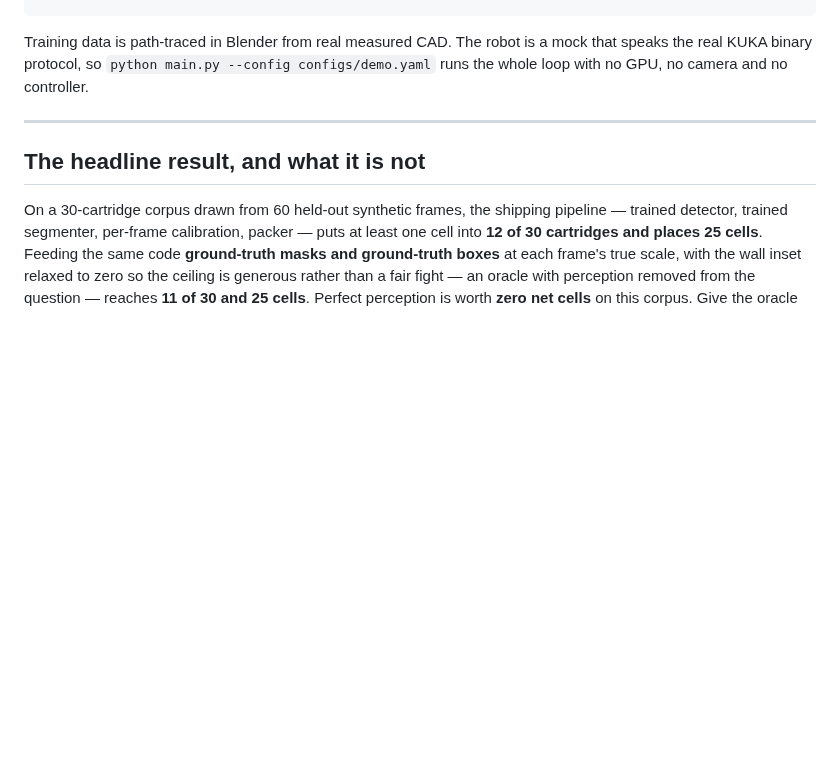
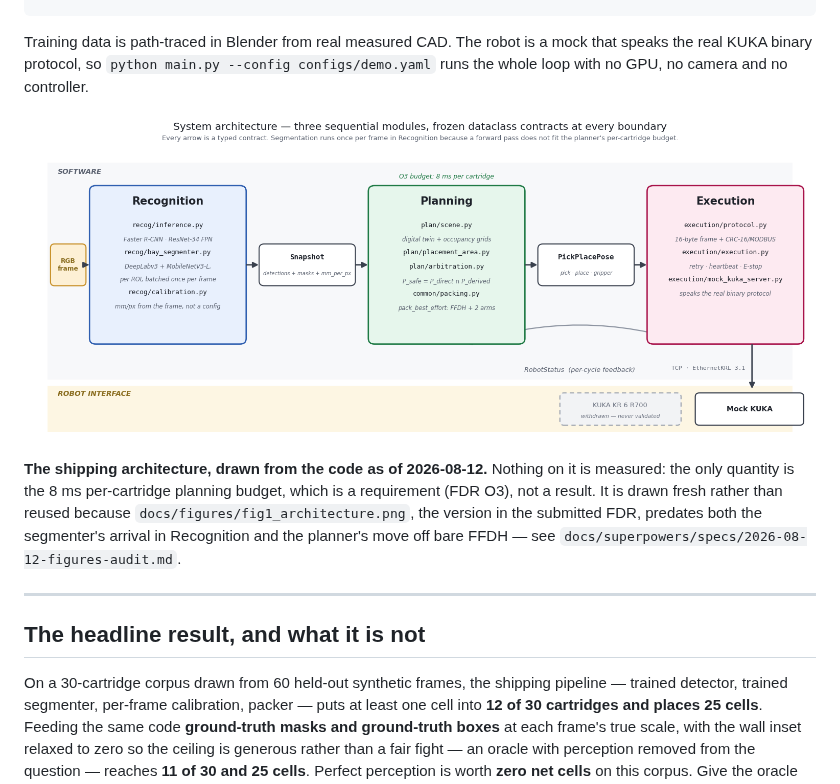
Before and after one commit to yousifalh/auto-pick, a Markdown page: README.md, the part around one of its changes. Drawn GitHub-style; pictures changed too: docs/figures/fig11_architecture.png (added); blank space fills up the shorter version.

````diff
--- a/README.md
+++ b/README.md
@@ -12,6 +12,10 @@ Camera ─▶ Recognition ─▶ Planning ─▶ Execution ─▶ KUKA controlle
 ```
 
 Training data is path-traced in Blender from real measured CAD. The robot is a mock that speaks the real KUKA binary protocol, so `python main.py --config configs/demo.yaml` runs the whole loop with no GPU, no camera and no controller.
+
+![Block diagram of the pipeline. An RGB frame enters Recognition, which holds recog/inference.py (Faster R-CNN, ResNet-34 FPN), recog/bay_segmenter.py (DeepLabv3 + MobileNetV3-Large, run per ROI and batched once per frame) and recog/calibration.py. Recognition emits a Snapshot — detections, masks and mm_per_px — to Planning, which holds plan/scene.py, plan/placement_area.py, plan/arbitration.py and common/packing.py's pack_best_effort. Planning emits a PickPlacePose to Execution, which holds execution/protocol.py, execution/execution.py and execution/mock_kuka_server.py, and streams it over TCP as EthernetKRL 3.1. A RobotStatus arrow returns from Execution to Planning each cycle. The real KUKA KR 6 R700 is drawn in a dashed box marked withdrawn.](docs/figures/fig11_architecture.png)
+
+**The shipping architecture, drawn from the code as of 2026-08-12.** Nothing on it is measured: the only quantity is the 8 ms per-cartridge planning budget, which is a requirement (FDR O3), not a result. It is drawn fresh rather than reused because `docs/figures/fig1_architecture.png`, the version in the submitted FDR, predates both the segmenter's arrival in Recognition and the planner's move off bare FFDH — see `docs/superpowers/specs/2026-08-12-figures-audit.md`.
 
 ---
 
````
Also changed, not shown: other parts of README.md (+4 -0 lines), docs/figures/fig10_segmenter.png (added), 1 other file.
